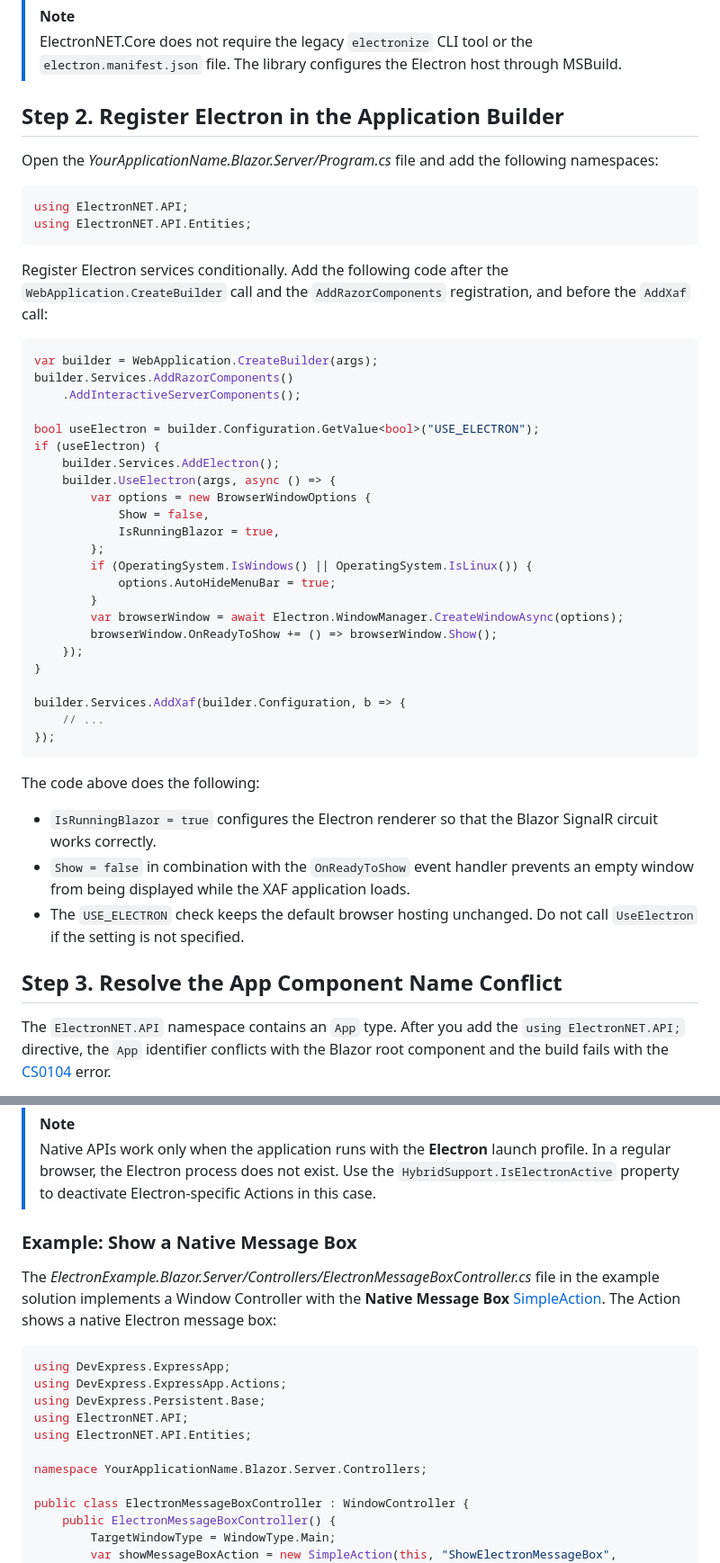
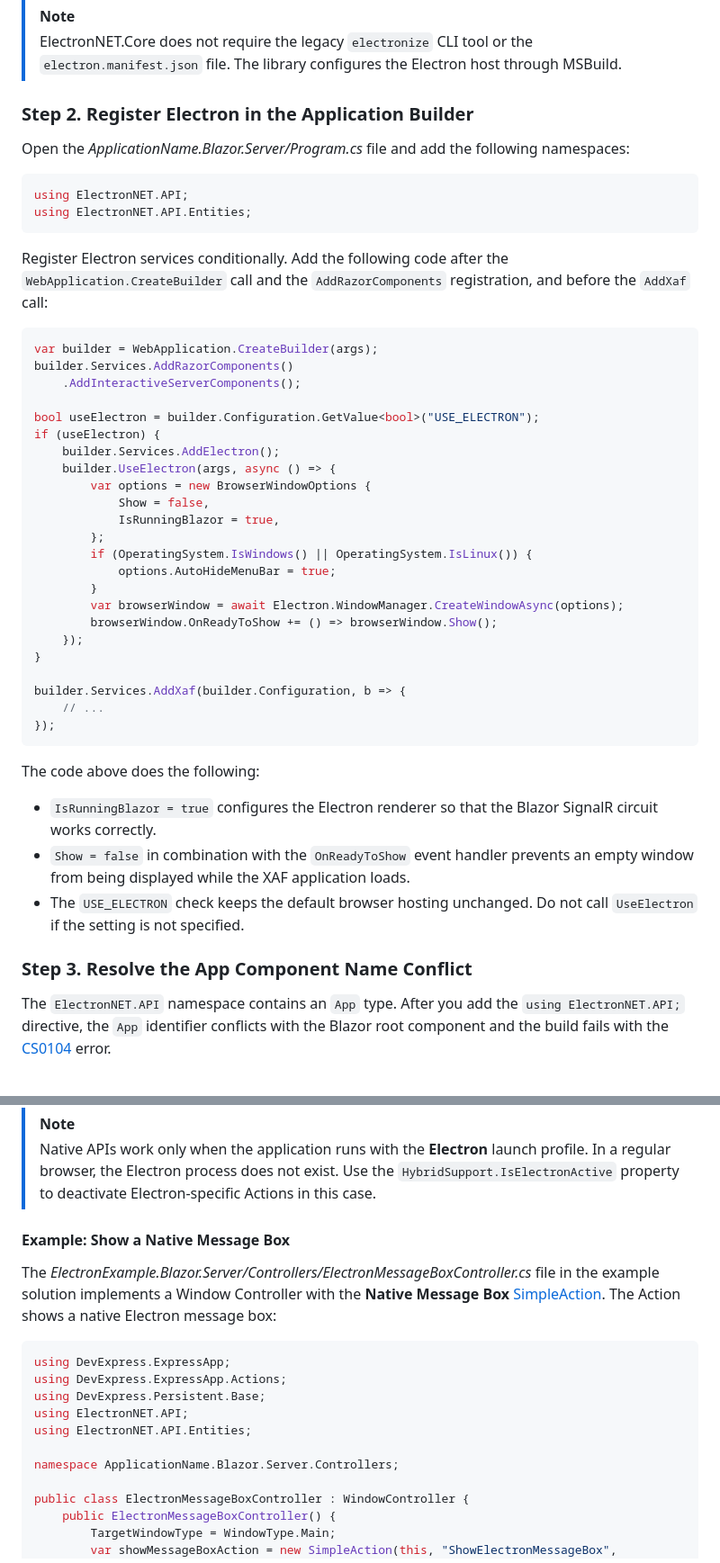
Before and after one commit to DevExpress-Examples/xaf-blazor-electron-integration, a Markdown page: README.md, 2 parts joined by grey strips. Shown at 90% size. GitHub-like rendering.

````diff
--- a/README.md
+++ b/README.md
@@ -47,9 +54,9 @@ The project file should contain the following references:
 > [!NOTE]
 > ElectronNET.Core does not require the legacy `electronize` CLI tool or the `electron.manifest.json` file. The library configures the Electron host through MSBuild.
 
-## Step 2. Register Electron in the Application Builder
+### Step 2. Register Electron in the Application Builder
 
-Open the *YourApplicationName.Blazor.Server/Program.cs* file and add the following namespaces:
+Open the *ApplicationName.Blazor.Server/Program.cs* file and add the following namespaces:
 
 ```csharp
 using ElectronNET.API;
@@ -61,26 +68,26 @@ Register Electron services conditionally. Add the following code after the `WebA
 ```csharp
 var builder = WebApplication.CreateBuilder(args);
 builder.Services.AddRazorComponents()
-	.AddInteractiveServerComponents();
+    .AddInteractiveServerComponents();
 
 bool useElectron = builder.Configuration.GetValue<bool>("USE_ELECTRON");
 if (useElectron) {
-	builder.Services.AddElectron();
-	builder.UseElectron(args, async () => {
-		var options = new BrowserWindowOptions {
-			Show = false,
-			IsRunningBlazor = true,
-		};
-		if (OperatingSystem.IsWindows() || OperatingSystem.IsLinux()) {
-			options.AutoHideMenuBar = true;
-		}
-		var browserWindow = await Electron.WindowManager.CreateWindowAsync(options);
-		browserWindow.OnReadyToShow += () => browserWindow.Show();
-	});
+    builder.Services.AddElectron();
+    builder.UseElectron(args, async () => {
+        var options = new BrowserWindowOptions {
+            Show = false,
+            IsRunningBlazor = true,
+        };
+        if (OperatingSystem.IsWindows() || OperatingSystem.IsLinux()) {
+            options.AutoHideMenuBar = true;
+        }
+        var browserWindow = await Electron.WindowManager.CreateWindowAsync(options);
+        browserWindow.OnReadyToShow += () => browserWindow.Show();
+    });
 }
 
 builder.Services.AddXaf(builder.Configuration, b => {
-	// ...
+    // ...
 });
 ```
 
@@ -90,7 +97,7 @@ The code above does the following:
 - `Show = false` in combination with the `OnReadyToShow` event handler prevents an empty window from being displayed while the XAF application loads.
 - The `USE_ELECTRON` check keeps the default browser hosting unchanged. Do not call `UseElectron` if the setting is not specified.
 
-## Step 3. Resolve the App Component Name Conflict
+### Step 3. Resolve the App Component Name Conflict
 
 The `ElectronNET.API` namespace contains an `App` type. After you add the `using ElectronNET.API;` directive, the `App` identifier conflicts with the Blazor root component and the build fails with the [CS0104](https://learn.microsoft.com/en-us/dotnet/csharp/misc/cs0104) error.
 
@@ -163,7 +174,7 @@ How it works:
 > [!NOTE]
 > Native APIs work only when the application runs with the **Electron** launch profile. In a regular browser, the Electron process does not exist. Use the `HybridSupport.IsElectronActive` property to deactivate Electron-specific Actions in this case.
 
-### Example: Show a Native Message Box
+#### Example: Show a Native Message Box
 
 The *ElectronExample.Blazor.Server/Controllers/ElectronMessageBoxController.cs* file in the example solution implements a Window Controller with the **Native Message Box** [SimpleAction](https://docs.devexpress.com/eXpressAppFramework/DevExpress.ExpressApp.Actions.SimpleAction). The Action shows a native Electron message box:
 
@@ -174,7 +185,7 @@ using DevExpress.Persistent.Base;
 using ElectronNET.API;
 using ElectronNET.API.Entities;
 
-namespace YourApplicationName.Blazor.Server.Controllers;
+namespace ApplicationName.Blazor.Server.Controllers;
 
 public class ElectronMessageBoxController : WindowController {
     public ElectronMessageBoxController() {
````
Also changed, not shown: other parts of README.md (+43 -30 lines), application-on-mac.png (added).
